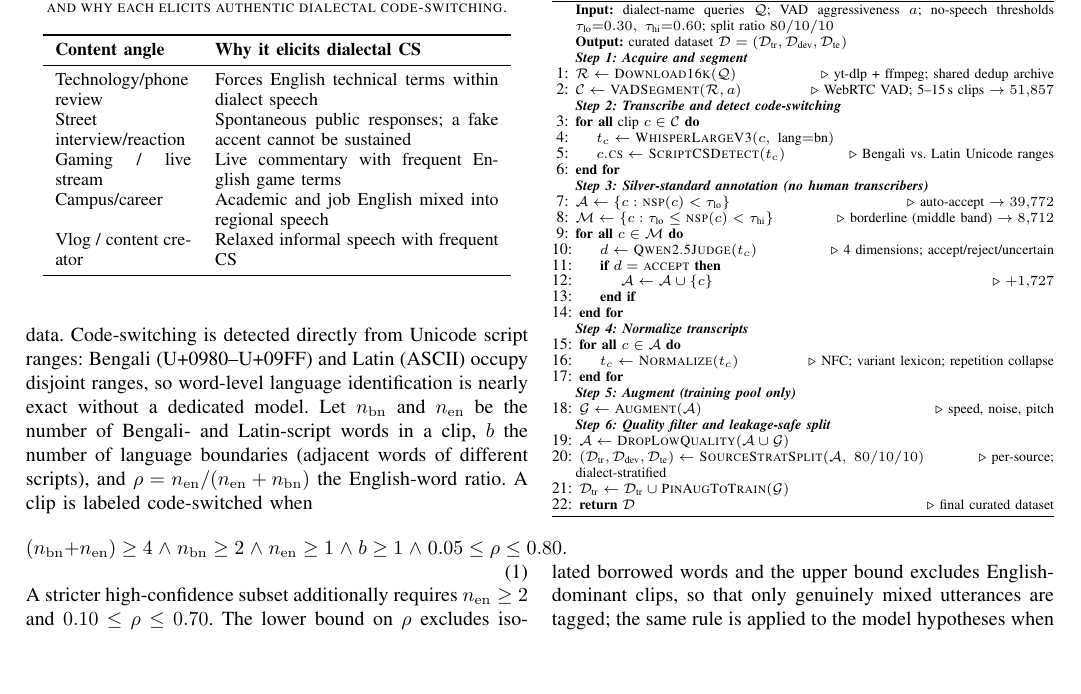
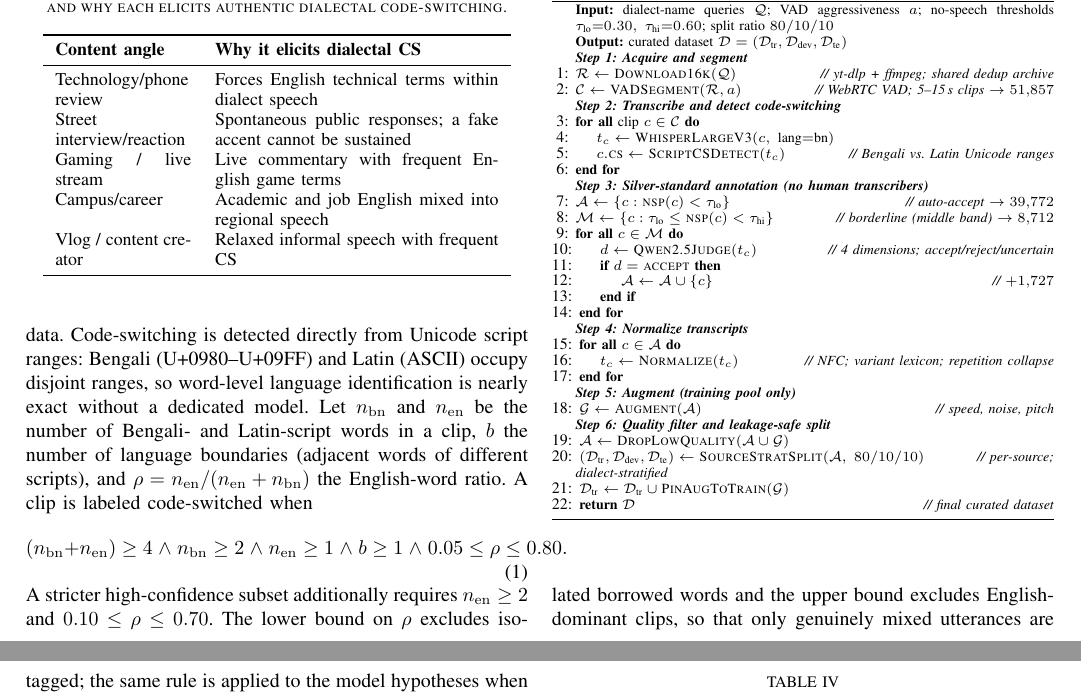
Before and after one commit to niloycste/ASR-Bengali-Local-Dialect-, a LaTeX paper (asr_paper_ieee/main.tex): part of page 5 of 15 before the commit and two parts of pages 5 and 6 of 15 after it, the two joined at a grey line, cut so that both start at the same text, the shorter picture padded with empty space. Compiled offline with pdfLaTeX.

Commit message:
Algorithm 1: render comments as '// ...' (code-comment style) via algrenewcommand; compiles clean (15 pages)

```diff
--- a/asr_paper_ieee/main.tex
+++ b/asr_paper_ieee/main.tex
@@ -18,6 +18,8 @@
 \usepackage{cite}
 \usepackage{algorithm}
 \usepackage{algpseudocode}
+% render algorithm comments as "// ..." (code-comment style, matches our template)
+\algrenewcommand{\algorithmiccomment}[1]{\hfill\textit{// #1}}
 \usepackage{hyperref}
 \usepackage{url}
 
```
Also changed, not shown: asr_paper_ieee/main.pdf.
